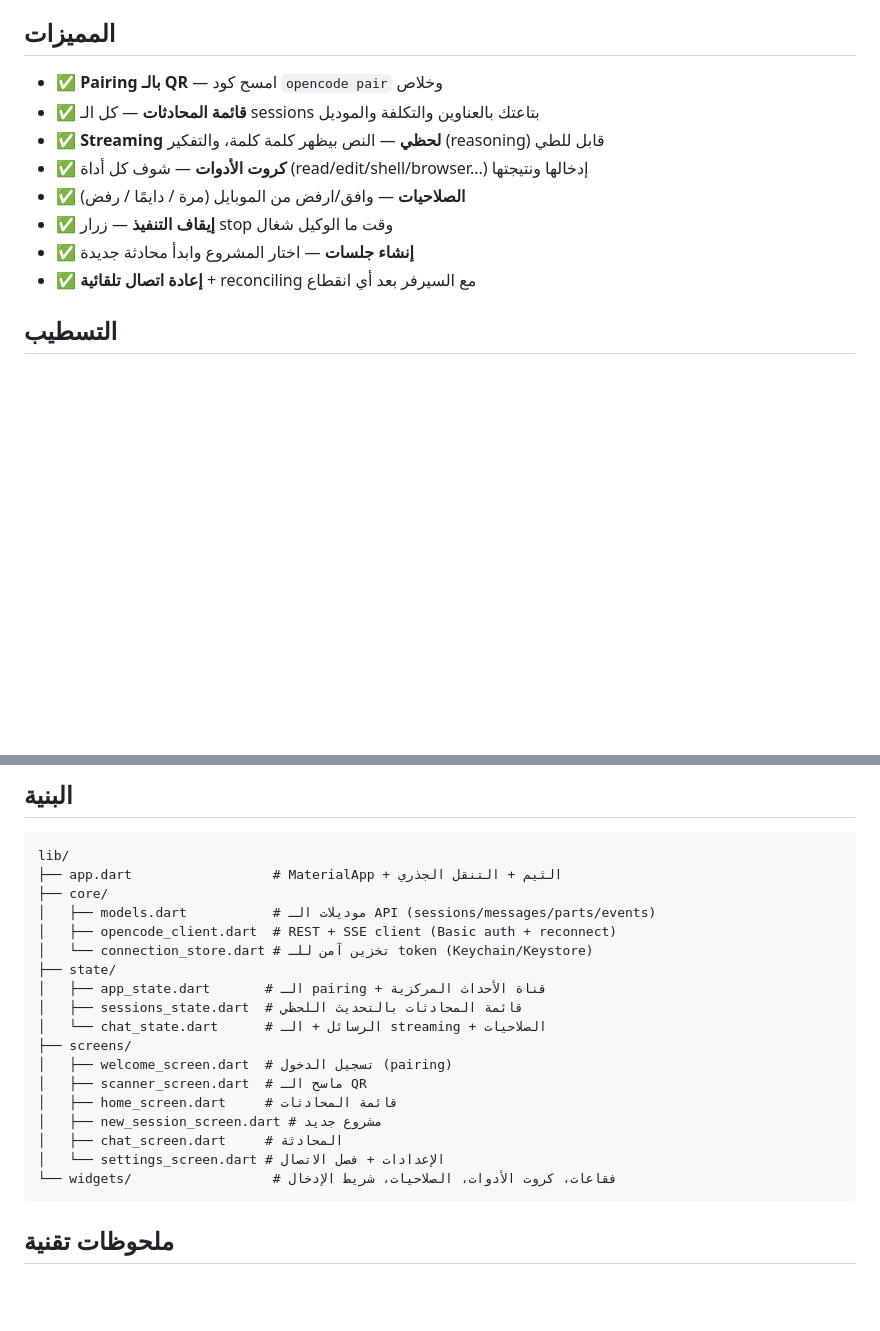
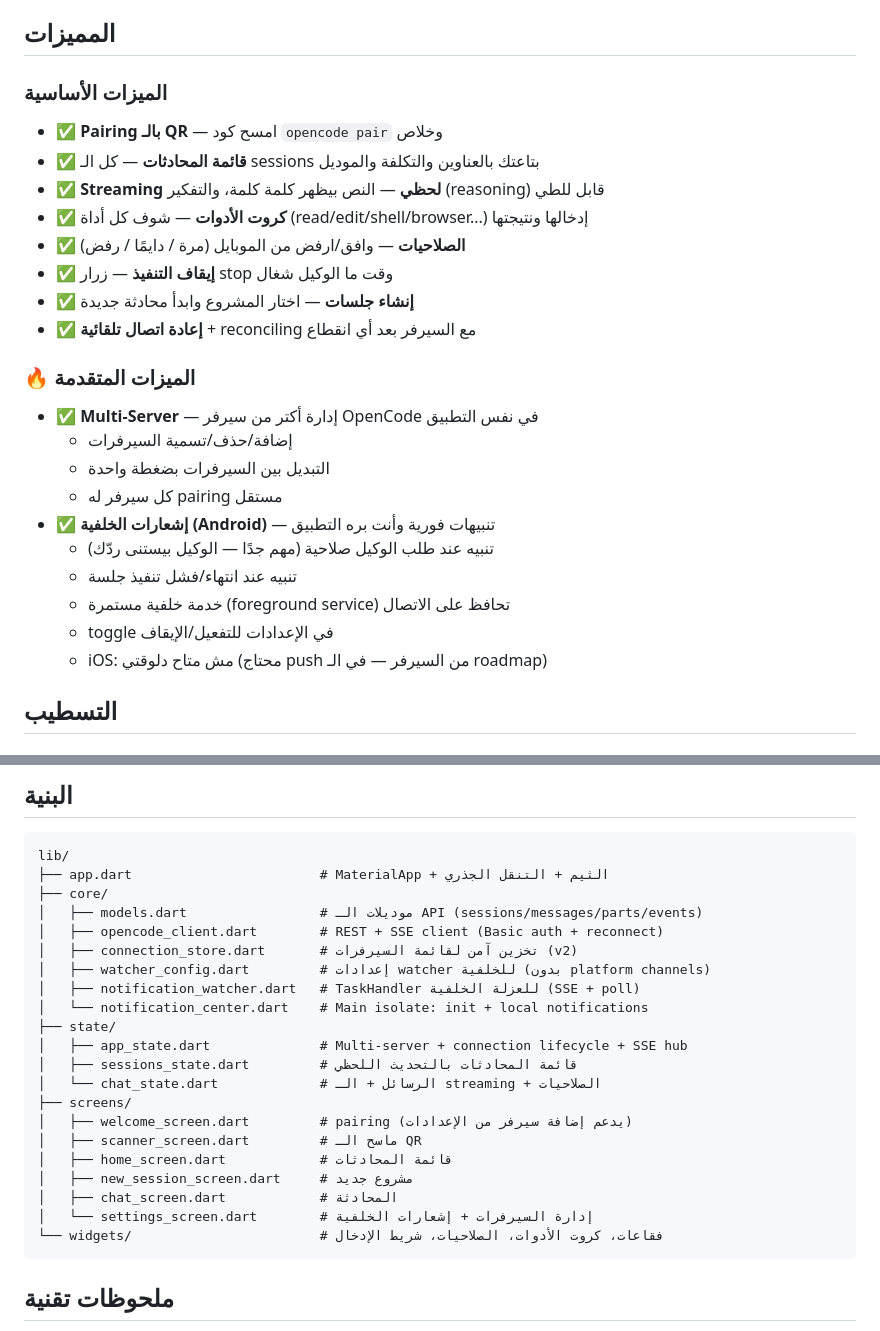
Before and after one commit to globalwebsolutions/opencode-mobile, a Markdown page: README.md, 2 parts joined by grey strips. GitHub-like rendering; blank space fills up the shorter version.

Commit message:
Update README: document multi-server and Android notifications

````diff
--- a/README.md
+++ b/README.md
@@ -33,6 +33,7 @@
 
 ## المميزات
 
+###  الميزات الأساسية
 - ✅ **Pairing بالـ QR** — امسح كود `opencode pair` وخلاص
 - ✅ **قائمة المحادثات** — كل الـ sessions بتاعتك بالعناوين والتكلفة والموديل
 - ✅ **Streaming لحظي** — النص بيظهر كلمة كلمة، والتفكير (reasoning) قابل للطي
@@ -41,6 +42,18 @@
 - ✅ **إيقاف التنفيذ** — زرار stop وقت ما الوكيل شغال
 - ✅ **إنشاء جلسات** — اختار المشروع وابدأ محادثة جديدة
 - ✅ **إعادة اتصال تلقائية** + reconciling مع السيرفر بعد أي انقطاع
+
+### 🔥 الميزات المتقدمة
+- ✅ **Multi-Server** — إدارة أكتر من سيرفر OpenCode في نفس التطبيق
+  - إضافة/حذف/تسمية السيرفرات
+  - التبديل بين السيرفرات بضغطة واحدة
+  - كل سيرفر له pairing مستقل
+- ✅ **إشعارات الخلفية (Android)** — تنبيهات فورية وأنت بره التطبيق
+  - تنبيه عند طلب الوكيل صلاحية (مهم جدًا — الوكيل بيستنى ردّك)
+  - تنبيه عند انتهاء/فشل تنفيذ جلسة
+  - خدمة خلفية مستمرة (foreground service) تحافظ على الاتصال
+  - toggle في الإعدادات للتفعيل/الإيقاف
+  - iOS: مش متاح دلوقتي (محتاج push من السيرفر — في الـ roadmap)
 
 ## التسطيب
 
@@ -97,23 +110,26 @@ flutter build ipa --release
 
 ```
 lib/
-├── app.dart                  # MaterialApp + الثيم + التنقل الجذري
+├── app.dart                        # MaterialApp + الثيم + التنقل الجذري
 ├── core/
-│   ├── models.dart           # موديلات الـ API (sessions/messages/parts/events)
-│   ├── opencode_client.dart  # REST + SSE client (Basic auth + reconnect)
-│   └── connection_store.dart # تخزين آمن للـ token (Keychain/Keystore)
+│   ├── models.dart                 # موديلات الـ API (sessions/messages/parts/events)
+│   ├── opencode_client.dart        # REST + SSE client (Basic auth + reconnect)
+│   ├── connection_store.dart       # تخزين آمن لقائمة السيرفرات (v2)
+│   ├── watcher_config.dart         # إعدادات watcher للخلفية (بدون platform channels)
+│   ├── notification_watcher.dart   # TaskHandler للعزلة الخلفية (SSE + poll)
+│   └── notification_center.dart    # Main isolate: init + local notifications
 ├── state/
-│   ├── app_state.dart       # الـ pairing + قناة الأحداث المركزية
-│   ├── sessions_state.dart  # قائمة المحادثات بالتحديث اللحظي
-│   └── chat_state.dart      # الرسائل + الـ streaming + الصلاحيات
+│   ├── app_state.dart              # Multi-server + connection lifecycle + SSE hub
+│   ├── sessions_state.dart         # قائمة المحادثات بالتحديث اللحظي
+│   └── chat_state.dart             # الرسائل + الـ streaming + الصلاحيات
 ├── screens/
-│   ├── welcome_screen.dart  # تسجيل الدخول (pairing)
-│   ├── scanner_screen.dart  # ماسح الـ QR
-│   ├── home_screen.dart     # قائمة المحادثات
-│   ├── new_session_screen.dart # مشروع جديد
-│   ├── chat_screen.dart     # المحادثة
-│   └── settings_screen.dart # الإعدادات + فصل الاتصال
-└── widgets/                  # فقاعات، كروت الأدوات، الصلاحيات، شريط الإدخال
+│   ├── welcome_screen.dart         # pairing (يدعم إضافة سيرفر من الإعدادات)
+│   ├── scanner_screen.dart         # ماسح الـ QR
+│   ├── home_screen.dart            # قائمة المحادثات
+│   ├── new_session_screen.dart     # مشروع جديد
+│   ├── chat_screen.dart            # المحادثة
+│   └── settings_screen.dart        # إدارة السيرفرات + إشعارات الخلفية
+└── widgets/                        # فقاعات، كروت الأدوات، الصلاحيات، شريط الإدخال
 ```
 
 ## ملحوظات تقنية
````
